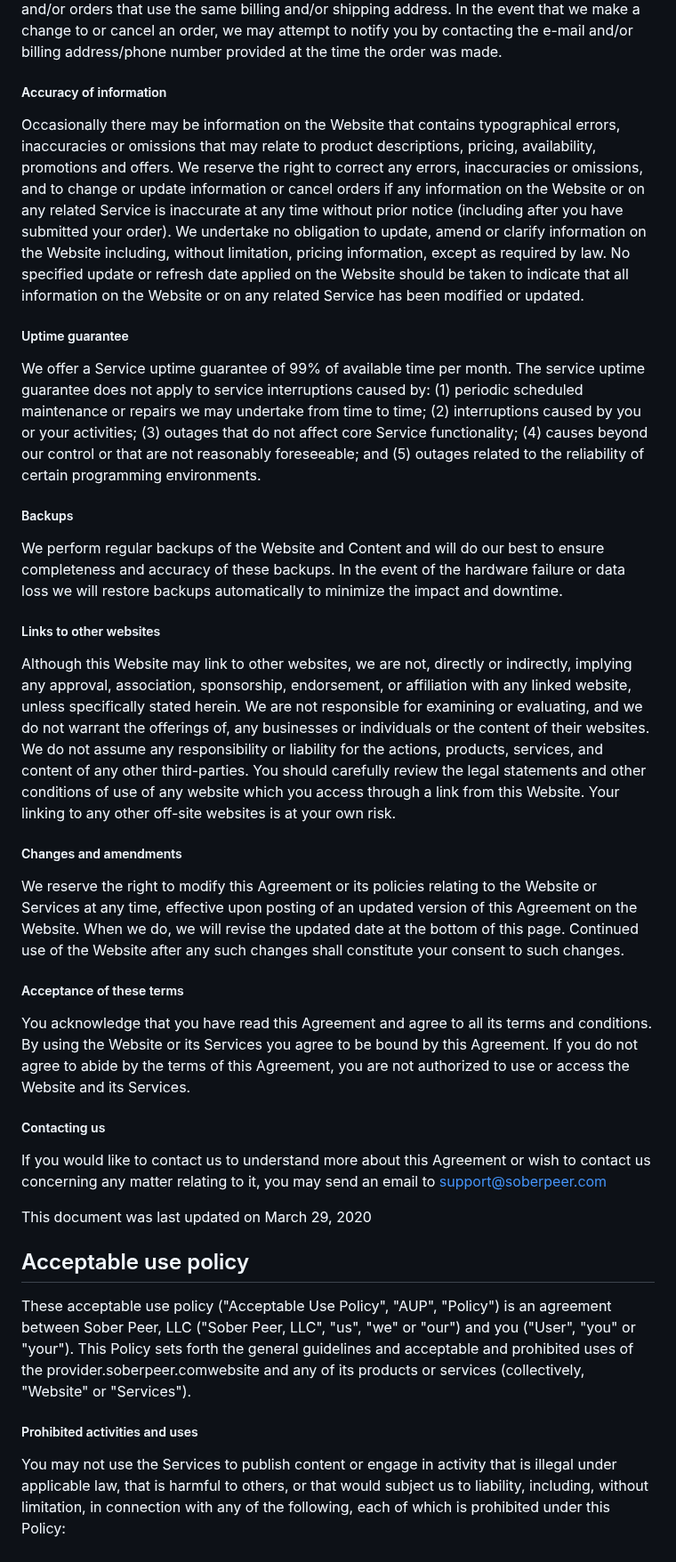
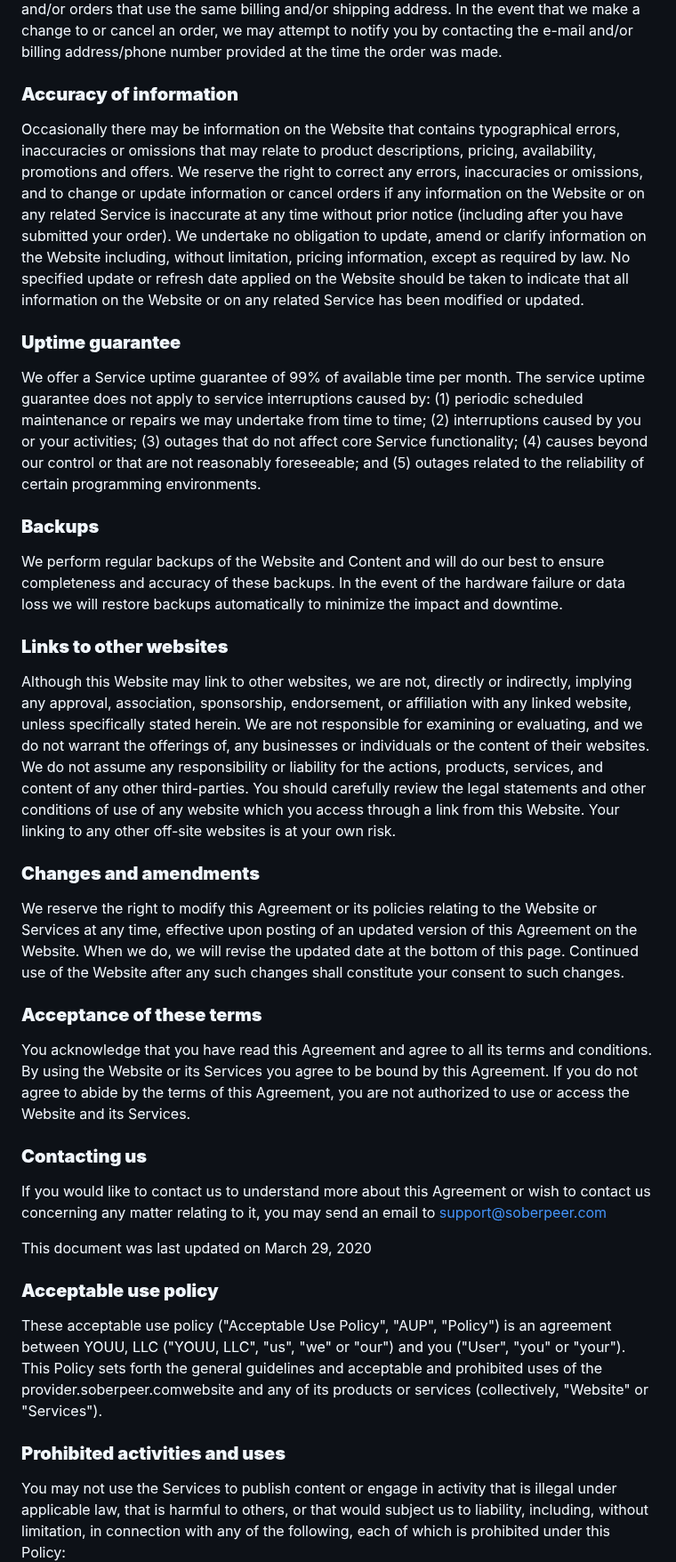
Before and after one commit to shubham-execideas/youuBlog, a Markdown page: src/terms/Terms and Conditions.md, the part around one of its changes. Shown at 89% size. Drawn GitHub-style.

```diff
--- a/src/terms/Terms and Conditions.md
+++ b/src/terms/Terms and Conditions.md
@@ -12,41 +14,41 @@ We do not own any data, information or material ("Content") that you submit on t
 
 You shall pay all fees or charges to your account in accordance with the fees, charges, and billing terms in effect at the time a fee or charge is due and payable. If auto-renewal is enabled for the Services you have subscribed for, you will be charged automatically in accordance with the term you selected. If, in our judgment, your purchase constitutes a high-risk transaction, we will require you to provide us with a copy of your valid government-issued photo identification, and possibly a copy of a recent bank statement for the credit or debit card used for the purchase. We reserve the right to change product pricing at any time. We also reserve the right to refuse any order you place with us. We may, in our sole discretion, limit or cancel quantities purchased per person, per household or per order. These restrictions may include orders placed by or under the same customer account, the same credit card, and/or orders that use the same billing and/or shipping address. In the event that we make a change to or cancel an order, we may attempt to notify you by contacting the e-mail and/or billing address/phone number provided at the time the order was made.
 
-##### Accuracy of information
+### **Accuracy of information**
 
 Occasionally there may be information on the Website that contains typographical errors, inaccuracies or omissions that may relate to product descriptions, pricing, availability, promotions and offers. We reserve the right to correct any errors, inaccuracies or omissions, and to change or update information or cancel orders if any information on the Website or on any related Service is inaccurate at any time without prior notice (including after you have submitted your order). We undertake no obligation to update, amend or clarify information on the Website including, without limitation, pricing information, except as required by law. No specified update or refresh date applied on the Website should be taken to indicate that all information on the Website or on any related Service has been modified or updated.
 
-##### Uptime guarantee
+### **Uptime guarantee**
 
 We offer a Service uptime guarantee of 99% of available time per month. The service uptime guarantee does not apply to service interruptions caused by: (1) periodic scheduled maintenance or repairs we may undertake from time to time; (2) interruptions caused by you or your activities; (3) outages that do not affect core Service functionality; (4) causes beyond our control or that are not reasonably foreseeable; and (5) outages related to the reliability of certain programming environments.
 
-##### Backups
+### **Backups**
 
 We perform regular backups of the Website and Content and will do our best to ensure completeness and accuracy of these backups. In the event of the hardware failure or data loss we will restore backups automatically to minimize the impact and downtime.
 
-##### Links to other websites
+### **Links to other websites**
 
 Although this Website may link to other websites, we are not, directly or indirectly, implying any approval, association, sponsorship, endorsement, or affiliation with any linked website, unless specifically stated herein. We are not responsible for examining or evaluating, and we do not warrant the offerings of, any businesses or individuals or the content of their websites. We do not assume any responsibility or liability for the actions, products, services, and content of any other third-parties. You should carefully review the legal statements and other conditions of use of any website which you access through a link from this Website. Your linking to any other off-site websites is at your own risk.
 
-##### Changes and amendments
+### **Changes and amendments**
 
 We reserve the right to modify this Agreement or its policies relating to the Website or Services at any time, effective upon posting of an updated version of this Agreement on the Website. When we do, we will revise the updated date at the bottom of this page. Continued use of the Website after any such changes shall constitute your consent to such changes.
 
-##### Acceptance of these terms
+### **Acceptance of these terms**
 
 You acknowledge that you have read this Agreement and agree to all its terms and conditions. By using the Website or its Services you agree to be bound by this Agreement. If you do not agree to abide by the terms of this Agreement, you are not authorized to use or access the Website and its Services.
 
-##### Contacting us
+### **Contacting us**
 
 If you would like to contact us to understand more about this Agreement or wish to contact us concerning any matter relating to it, you may send an email to support@soberpeer.com
 
 This document was last updated on March 29, 2020
 
-## Acceptable use policy
+### **Acceptable use policy**
 
-These acceptable use policy ("Acceptable Use Policy", "AUP", "Policy") is an agreement between Sober Peer, LLC ("Sober Peer, LLC", "us", "we" or "our") and you ("User", "you" or "your"). This Policy sets forth the general guidelines and acceptable and prohibited uses of the provider.soberpeer.comwebsite and any of its products or services (collectively, "Website" or "Services").
+These acceptable use policy ("Acceptable Use Policy", "AUP", "Policy") is an agreement between YOUU, LLC ("YOUU, LLC", "us", "we" or "our") and you ("User", "you" or "your"). This Policy sets forth the general guidelines and acceptable and prohibited uses of the provider.soberpeer.comwebsite and any of its products or services (collectively, "Website" or "Services").
 
-##### Prohibited activities and uses
+### **Prohibited activities and uses**
 
 You may not use the Services to publish content or engage in activity that is illegal under applicable law, that is harmful to others, or that would subject us to liability, including, without limitation, in connection with any of the following, each of which is prohibited under this Policy:
 
```
Also changed, not shown: other parts of src/terms/Terms and Conditions.md (+75 -69 lines).
